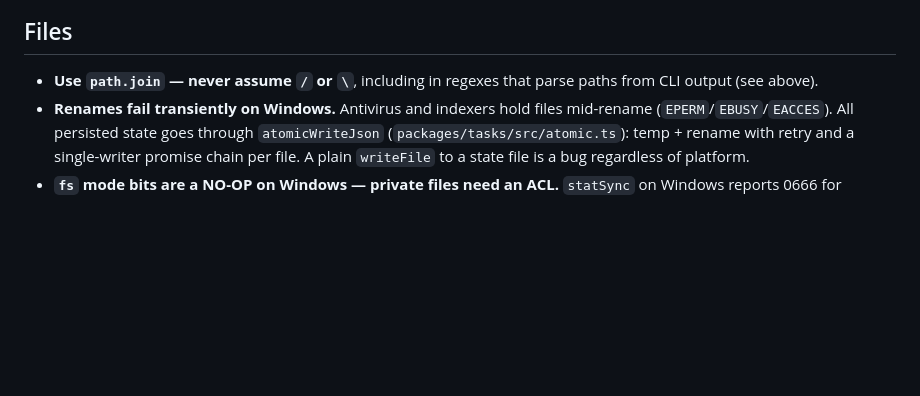
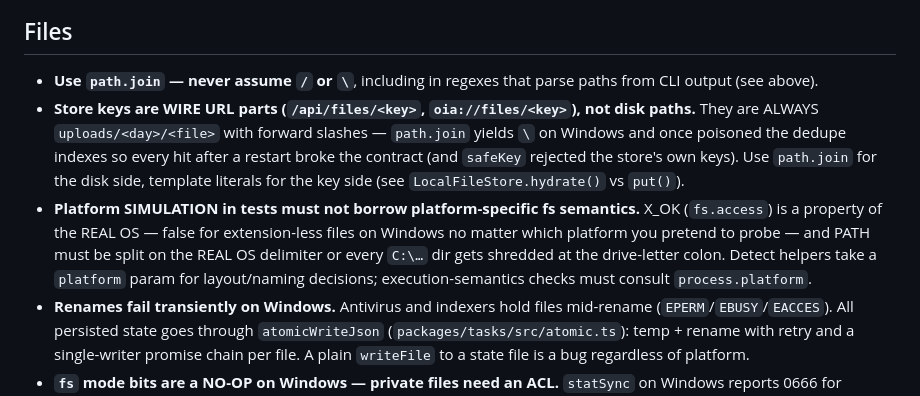
Before and after one commit to cuongducle/oia, a Markdown page: docs/reference/cross-platform-support.md, the part around the change. GitHub-like rendering; blank space fills up the shorter version.

```diff
--- a/docs/reference/cross-platform-support.md
+++ b/docs/reference/cross-platform-support.md
@@ -53,6 +53,18 @@ shell.
 
 - **Use `path.join` — never assume `/` or `\`**, including in regexes that
   parse paths from CLI output (see above).
+- **Store keys are WIRE URL parts (`/api/files/<key>`, `oia://files/<key>`), not
+  disk paths.** They are ALWAYS `uploads/<day>/<file>` with forward slashes —
+  `path.join` yields `\` on Windows and once poisoned the dedupe indexes so every
+  hit after a restart broke the contract (and `safeKey` rejected the store's own
+  keys). Use `path.join` for the disk side, template literals for the key side
+  (see `LocalFileStore.hydrate()` vs `put()`).
+- **Platform SIMULATION in tests must not borrow platform-specific fs semantics.**
+  X_OK (`fs.access`) is a property of the REAL OS — false for extension-less
+  files on Windows no matter which platform you pretend to probe — and PATH must
+  be split on the REAL OS delimiter or every `C:\…` dir gets shredded at the
+  drive-letter colon. Detect helpers take a `platform` param for layout/naming
+  decisions; execution-semantics checks must consult `process.platform`.
 - **Renames fail transiently on Windows.** Antivirus and indexers hold files
   mid-rename (`EPERM`/`EBUSY`/`EACCES`). All persisted state goes through
   `atomicWriteJson` (`packages/tasks/src/atomic.ts`): temp + rename with retry
```
Also changed, not shown: docs/designs/desktop-only-reorg.md (+13 -1 lines).
